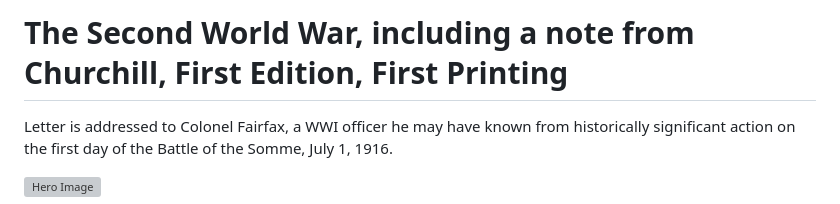
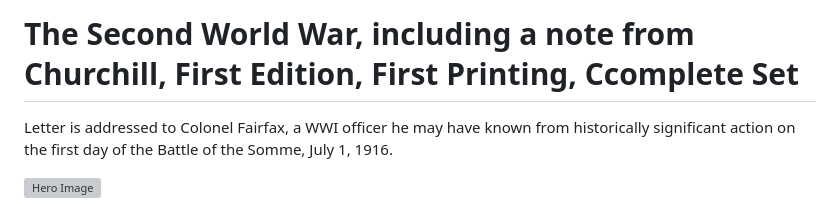
Before and after one commit to HarleyCoops/Churchill, a Markdown page: Readme.md, the part around the change. Rendered like a GitHub page; grey boxes are pictures that could not be loaded.

Commit message:
quick push

```diff
--- a/Readme.md
+++ b/Readme.md
@@ -1,4 +1,4 @@
-# The Second World War, including a note from Churchill, First Edition, First Printing
+# The Second World War, including a note from Churchill, First Edition, First Printing, Ccomplete Set
 
 Letter is addressed to Colonel Fairfax, a WWI officer he may have known from historically significant action on the first day of the Battle of the Somme, July 1, 1916.
 
```
